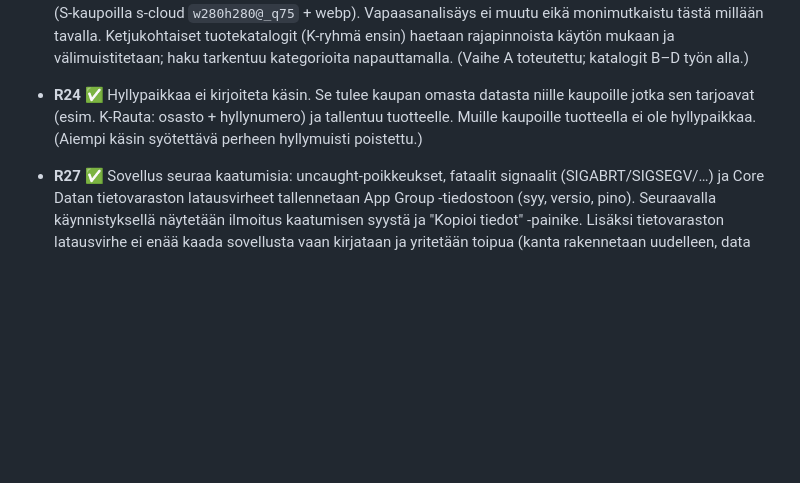
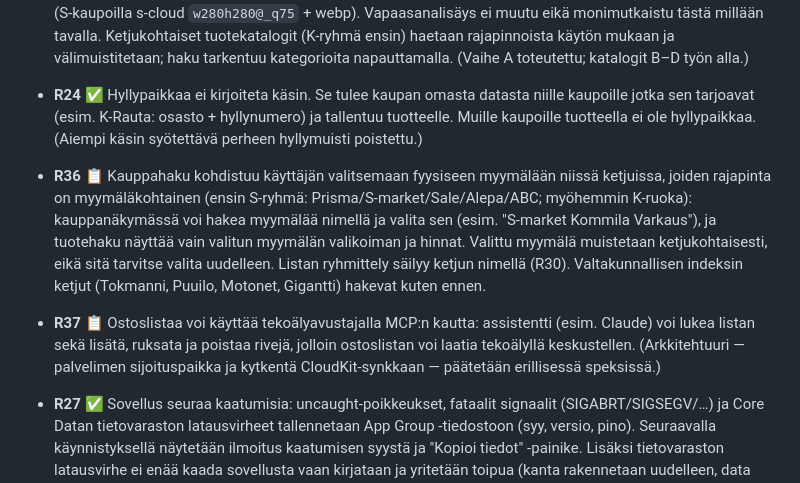
Before and after one commit to karskiliini/muistilista, a Markdown page: docs/requirements.md, the part around the change. Rendered like a GitHub page; blank space fills up the shorter version.

Commit message:
docs(requirements): R36 store-specific catalog search, R37 MCP access (planned)
Co-Authored-By: Claude Fable 5 <noreply@anthropic.com>

```diff
--- a/docs/requirements.md
+++ b/docs/requirements.md
@@ -216,6 +216,20 @@ Tilat: ✅ toteutettu · 🔄 työn alla · 📋 suunniteltu
   hyllynumero) ja tallentuu tuotteelle. Muille kaupoille tuotteella ei ole
   hyllypaikkaa. (Aiempi käsin syötettävä perheen hyllymuisti poistettu.)
 
+- **R36** 📋 Kauppahaku kohdistuu käyttäjän valitsemaan fyysiseen myymälään
+  niissä ketjuissa, joiden rajapinta on myymäläkohtainen (ensin S-ryhmä:
+  Prisma/S-market/Sale/Alepa/ABC; myöhemmin K-ruoka): kauppanäkymässä voi
+  hakea myymälää nimellä ja valita sen (esim. "S-market Kommila Varkaus"),
+  ja tuotehaku näyttää vain valitun myymälän valikoiman ja hinnat. Valittu
+  myymälä muistetaan ketjukohtaisesti, eikä sitä tarvitse valita uudelleen.
+  Listan ryhmittely säilyy ketjun nimellä (R30). Valtakunnallisen indeksin
+  ketjut (Tokmanni, Puuilo, Motonet, Gigantti) hakevat kuten ennen.
+- **R37** 📋 Ostoslistaa voi käyttää tekoälyavustajalla MCP:n kautta:
+  assistentti (esim. Claude) voi lukea listan sekä lisätä, ruksata ja
+  poistaa rivejä, jolloin ostoslistan voi laatia tekoälyllä keskustellen.
+  (Arkkitehtuuri — palvelimen sijoituspaikka ja kytkentä CloudKit-synkkaan —
+  päätetään erillisessä speksissä.)
+
 - **R27** ✅ Sovellus seuraa kaatumisia: uncaught-poikkeukset, fataalit
   signaalit (SIGABRT/SIGSEGV/…) ja Core Datan tietovaraston latausvirheet
   tallennetaan App Group -tiedostoon (syy, versio, pino). Seuraavalla
```
